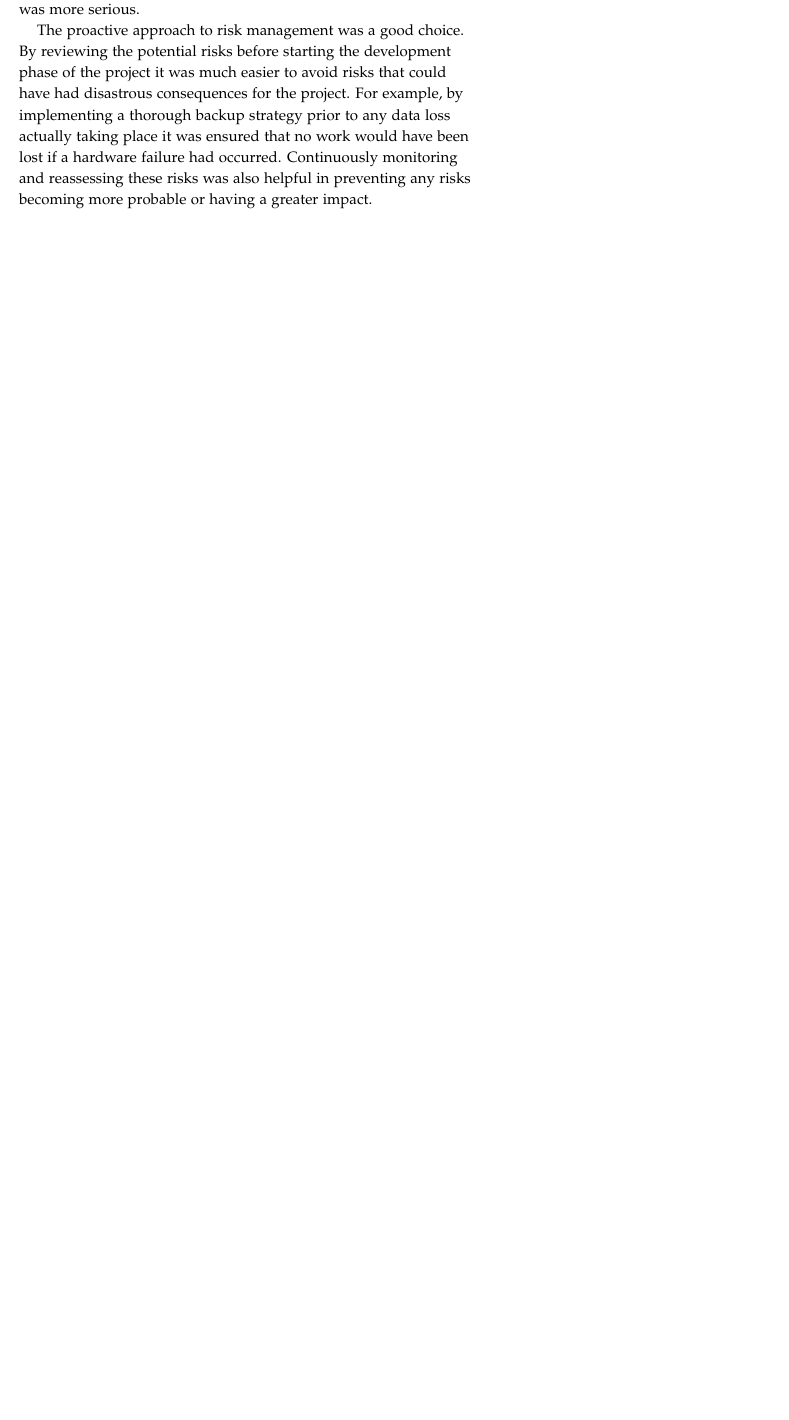
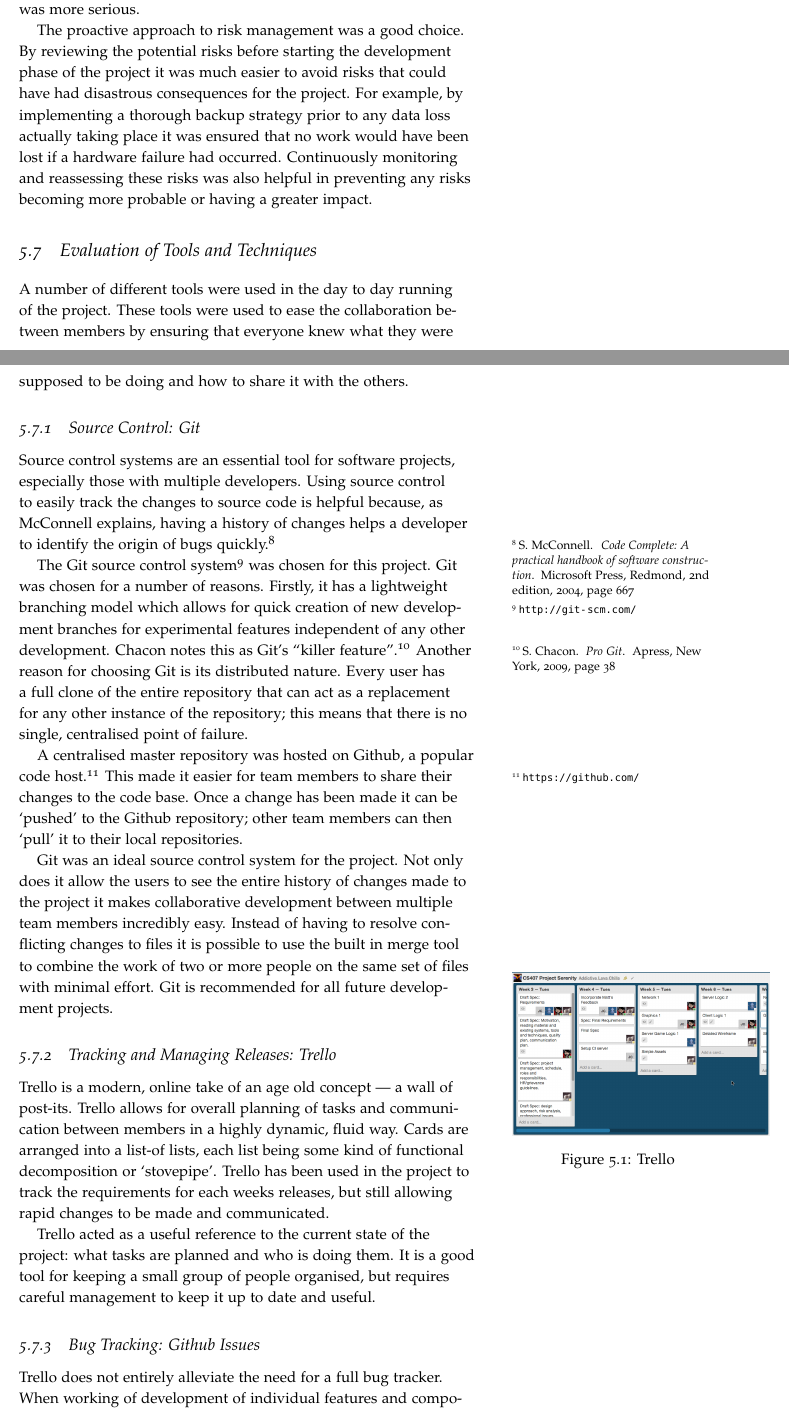
Before and after one commit to laithalissa/Serenity-report, a LaTeX thesis (Final Report/CS407 Group Report.tex, which reads Final Report/chapter/PM/tools.tex): part of page 40 of 49 before the commit and two parts of pages 40 and 41 of 51 after it, the two joined at a grey line, cut so that both start at the same text, the shorter picture padded with empty space. Compiled offline with pdfLaTeX.

Commit message:
PM: introduce Evaluation of Tools and Techniques.
Heavily based on the "Tools and Techniques" section from the
specification.

```diff
--- /dev/null
+++ b/Final Report/chapter/PM/tools.tex
@@ -0,0 +1,51 @@
+\section{Evaluation of Tools and Techniques}
+\label{section:tools}
+
+A number of different tools were used in the day to day running of the project.
+These tools were used to ease the collaboration between members by ensuring that everyone knew
+what they were supposed to be doing and how to share it with the others.
+
+\subsection{Source Control: Git}
+
+Source control systems are an essential tool for software projects, especially those
+with multiple developers. Using source control to easily track the changes to source
+code is helpful because, as McConnell explains, having a history of changes helps a
+developer to identify the origin of bugs quickly.\citepage{mcconnell2004}{page 667}
+
+The Git source control system\sidenote{\url{http://git-scm.com/}} was chosen for this project.
+Git was chosen for a number of reasons. Firstly, it has a lightweight branching model which
+allows for quick creation of new development branches for experimental features independent of
+any other development. Chacon notes this as Git's ``killer feature''.\citepage{chacon2009}{page 38}
+Another reason for choosing Git is its distributed nature. Every user has a full clone of the
+entire repository that can act as a replacement for any other instance of the repository; this means
+that there is no single, centralised point of failure.
+
+A centralised master repository was hosted on Github, a popular code host.\sidenote{\url{https://github.com/}}
+This made it easier for team members to share their changes to the code base. Once a change has been made
+it can be `pushed' to the Github repository; other team members can then `pull' it to their local
+repositories.
+
+Git was an ideal source control system for the project. Not only does it allow the users to see
+the entire history of changes made to the project it makes collaborative development between
+multiple team members incredibly easy. Instead of having to resolve conflicting changes to files
+it is possible to use the built in merge tool to combine the work of two or more people on the
+same set of files with minimal effort. Git is recommended for all future development projects.
+
+\subsection{Tracking and Managing Releases: Trello}
+
+\begin{marginfigure}
+	\includegraphics[width=6cm]{res/trello.png}
+	\caption{Trello}
+	\label{fig:trello}
+\end{marginfigure}
+
+Trello is a modern, online take of an age old concept --- a wall of post-its. Trello allows for overall planning of tasks and communication between members in a highly dynamic, fluid way. Cards are arranged into a list-of lists, each list being some kind of functional decomposition or `stovepipe'. Trello has been used in the project to track the requirements for each weeks releases, but still allowing rapid changes to be made and communicated.
+
+Trello acted as a useful reference to the current state of the project: what tasks are planned and who is doing them.
+It is a good tool for keeping a small group of people organised, but requires careful management to keep it
+up to date and useful.
+
+\subsection{Bug Tracking: Github Issues}
+
+Trello does not entirely alleviate the need for a full bug tracker. When working of development of
+individual features and components it was necessary to have a method of tracking more transient issues
```
Also changed, not shown: Final Report/chapter/Guide/testing.tex (+1 -0 lines), Final Report/chapter/PM.tex (+1 -0 lines), Final Report/chapter/PM/tools.tex (52 more changed lines).
